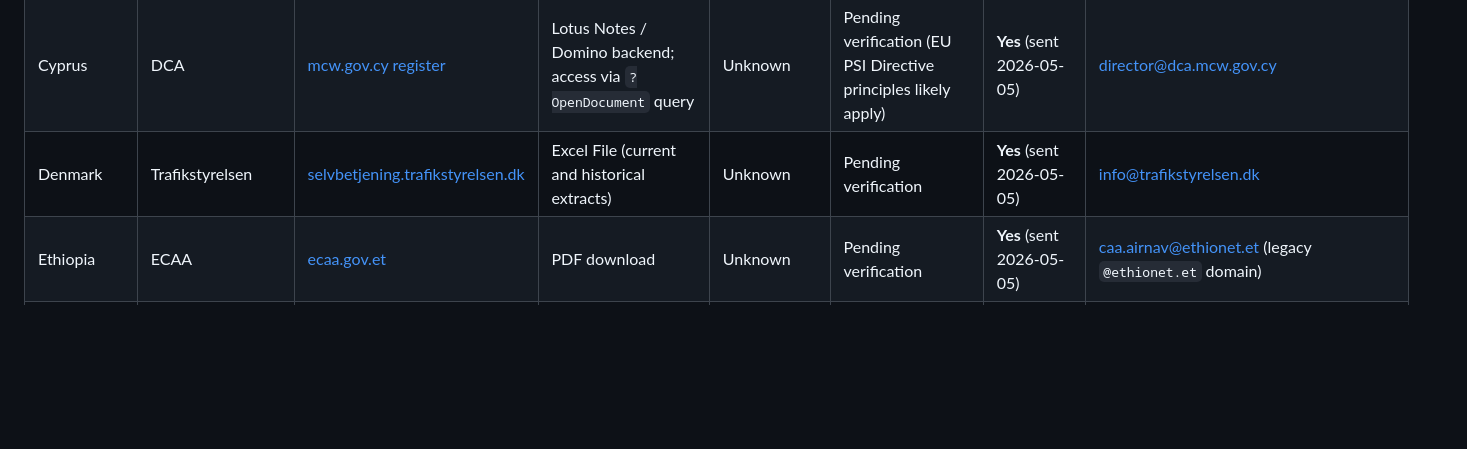
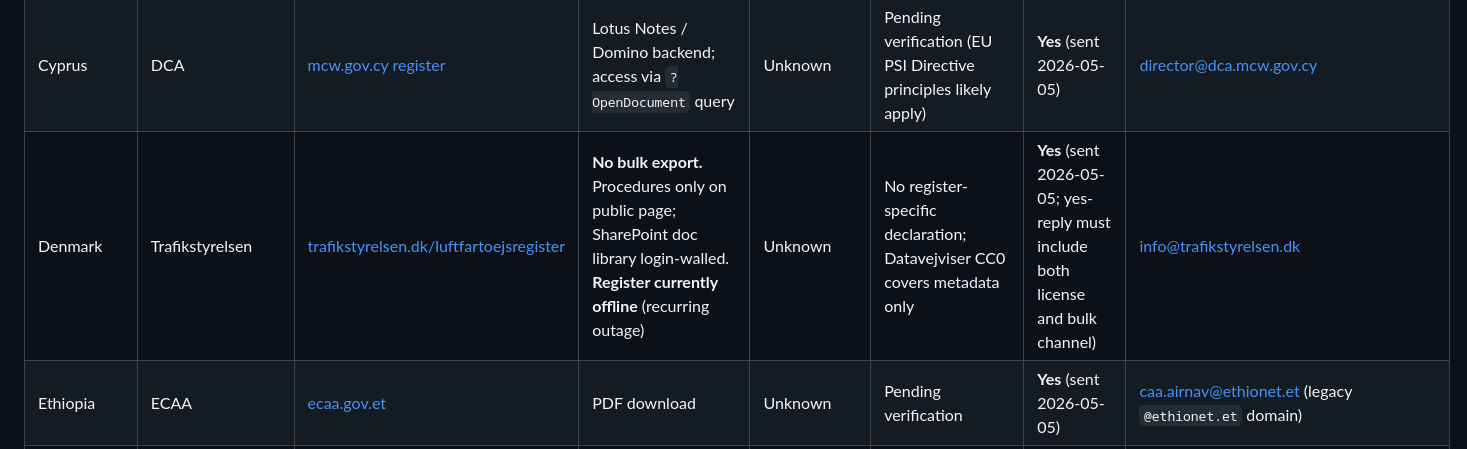
Before and after one commit to anchildress1/metal-birds-feed, a Markdown page: docs/license-matrix.md, the part around the change. GitHub-like rendering; blank space fills up the shorter version.

```diff
--- a/docs/license-matrix.md
+++ b/docs/license-matrix.md
@@ -22,7 +22,7 @@ Rows ordered alphabetically by country to match the README sources table.
 | Cayman Islands    | CAA Cayman         | [caacayman.com](https://www.caacayman.com)                                                                                                         | PDF (paid product)                                                                                              | **Excluded**               | Commercial offshore registry — paid registration product, bulk redistribution not in business model   | **N/A — excluded**                                      | n/a                                                                                          |
 | China             | CAAC               | [219.143.231.89](http://219.143.231.89/shs/ccarretrieval.do?flag=1)                                                                                | IE-only — not viewable in any modern browser                                                                    | **Excluded**               | Register page requires deprecated Microsoft Internet Explorer; license unverifiable                   | **N/A — excluded**                                      | n/a                                                                                          |
 | Cyprus            | DCA                | [mcw.gov.cy register](https://www.mcw.gov.cy/mcw/dca/dca.nsf/DMLregister_en/DMLregister_en?OpenDocument)                                           | Lotus Notes / Domino backend; access via `?OpenDocument` query                                                  | Unknown                    | Pending verification (EU PSI Directive principles likely apply)                                       | **Yes** (sent 2026-05-05)                               | director@dca.mcw.gov.cy                                                                      |
-| Denmark           | Trafikstyrelsen    | [selvbetjening.trafikstyrelsen.dk](https://selvbetjening.trafikstyrelsen.dk/civilluftfart/Dokumenter/Forms/AllItems.aspx)                          | Excel File (current and historical extracts)                                                                    | Unknown                    | Pending verification                                                                                  | **Yes** (sent 2026-05-05)                               | info@trafikstyrelsen.dk                                                                      |
+| Denmark           | Trafikstyrelsen    | [trafikstyrelsen.dk/luftfartoejsregister](https://www.trafikstyrelsen.dk/arbejdsomraader/luftfart/ansoegninger-individuelle/flyejer/luftfartoejsregister) | **No bulk export.** Procedures only on public page; SharePoint doc library login-walled. **Register currently offline** (recurring outage) | Unknown                    | No register-specific declaration; Datavejviser CC0 covers metadata only                                | **Yes** (sent 2026-05-05; yes-reply must include both license and bulk channel)                | info@trafikstyrelsen.dk                                       |
 | Ethiopia          | ECAA               | [ecaa.gov.et](https://www.ecaa.gov.et/home/aircraft-registered-by-the-authority-and-operational-today/)                                            | PDF download                                                                                                    | Unknown                    | Pending verification                                                                                  | **Yes** (sent 2026-05-05)                               | caa.airnav@ethionet.et (legacy `@ethionet.et` domain)                                        |
 | Fiji              | CAAF               | [caaf.org.fj](https://www.caaf.org.fj/aircraft-register-search/)                                                                                   | Search interface                                                                                                | Unknown                    | Pending verification                                                                                  | **Yes** (sent 2026-05-05)                               | info@caaf.org.fj                                                                             |
 | Finland           | Traficom           | [Direct ZIP-CSV](https://eservices.traficom.fi/LicensesServices/Forms/AircraftRegister.aspx?download=zip) (annual; ~1,331 rows; last 12 Jan 2026)  | ZIP-packed CSV; engine needs thin unzip-then-parse wrapper                                                      | Open                       | CC BY 4.0 ("Creative Commons Nimeä 4.0 International") explicit on Traficom open-data page            | **Sent 2026-05-05 as courtesy; license cleared via open-data page — reply not gating use** | kirjaamo@traficom.fi (cc tietojenluovutus@traficom.fi)        |
```
Also changed, not shown: DATA_LICENSES.md (+9 -6 lines), README.md (+1 -1 lines).
